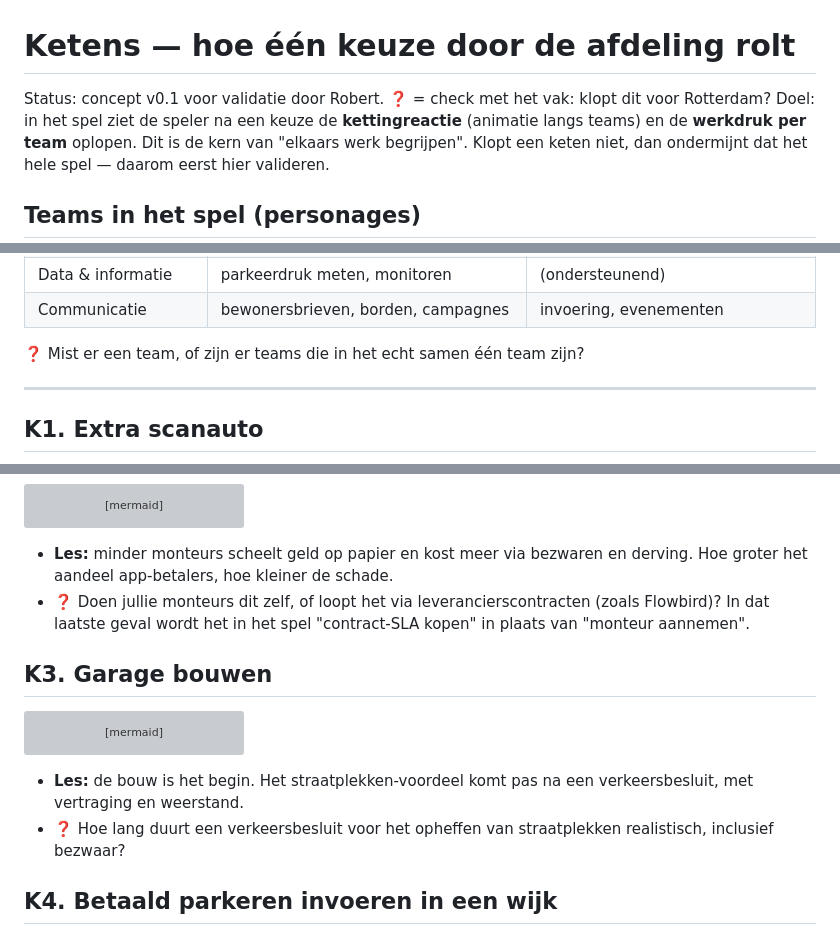
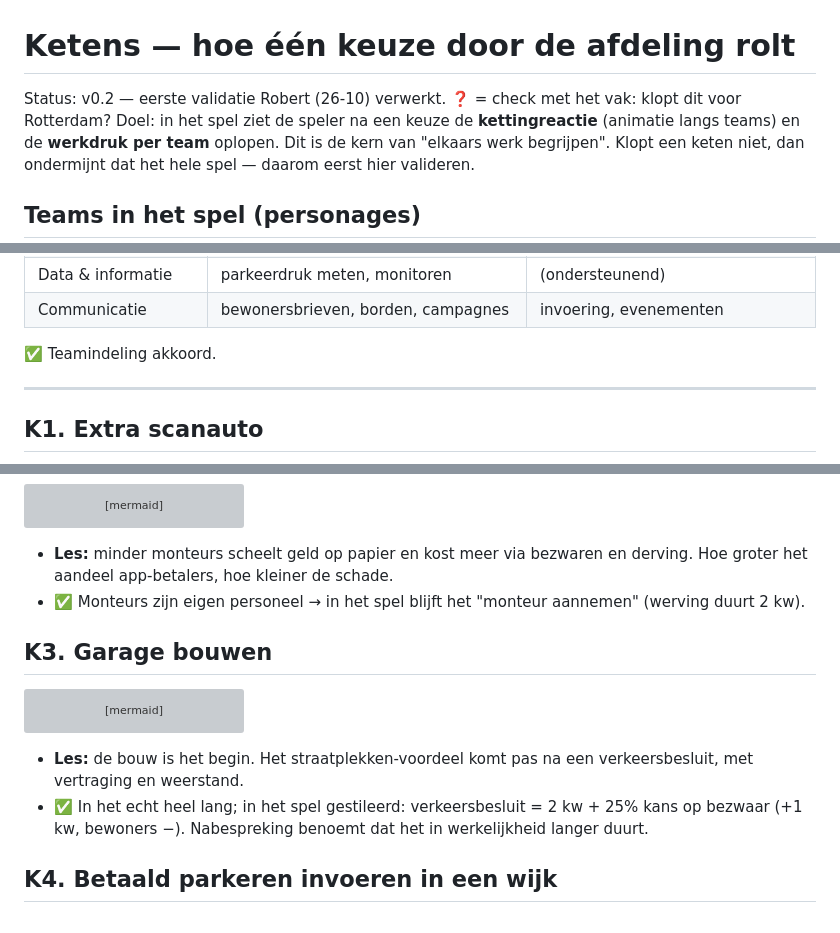
Before and after one commit to RoberR1990/MaasstadParkeert, a Markdown page: docs/KETENS.md, 3 parts joined by grey strips. Drawn GitHub-style; grey boxes are pictures that could not be loaded.

````diff
--- a/docs/KETENS.md
+++ b/docs/KETENS.md
@@ -1,6 +1,6 @@
 # Ketens — hoe één keuze door de afdeling rolt
 
-Status: concept v0.1 voor validatie door Robert. ❓ = check met het vak: klopt dit voor Rotterdam?
+Status: v0.2 — eerste validatie Robert (26-10) verwerkt. ❓ = check met het vak: klopt dit voor Rotterdam?
 Doel: in het spel ziet de speler na een keuze de **kettingreactie** (animatie langs teams) en de **werkdruk per team** oplopen. Dit is de kern van "elkaars werk begrijpen". Klopt een keten niet, dan ondermijnt dat het hele spel — daarom eerst hier valideren.
 
 ## Teams in het spel (personages)
@@ -18,7 +18,7 @@ Doel: in het spel ziet de speler na een keuze de **kettingreactie** (animatie la
 | Data & informatie | parkeerdruk meten, monitoren | (ondersteunend) |
 | Communicatie | bewonersbrieven, borden, campagnes | invoering, evenementen |
 
-❓ Mist er een team, of zijn er teams die in het echt samen één team zijn?
+✅ Teamindeling akkoord.
 
 ---
 
@@ -58,7 +58,7 @@ flowchart LR
 ```
 
 - **Les:** minder monteurs scheelt geld op papier en kost meer via bezwaren en derving. Hoe groter het aandeel app-betalers, hoe kleiner de schade.
-- ❓ Doen jullie monteurs dit zelf, of loopt het via leverancierscontracten (zoals Flowbird)? In dat laatste geval wordt het in het spel "contract-SLA kopen" in plaats van "monteur aannemen".
+- ✅ Monteurs zijn eigen personeel → in het spel blijft het "monteur aannemen" (werving duurt 2 kw).
 
 ## K3. Garage bouwen
 
@@ -75,7 +75,7 @@ flowchart LR
 ```
 
 - **Les:** de bouw is het begin. Het straatplekken-voordeel komt pas na een verkeersbesluit, met vertraging en weerstand.
-- ❓ Hoe lang duurt een verkeersbesluit voor het opheffen van straatplekken realistisch, inclusief bezwaar?
+- ✅ In het echt heel lang; in het spel gestileerd: verkeersbesluit = 2 kw + 25% kans op bezwaar (+1 kw, bewoners −). Nabespreking benoemt dat het in werkelijkheid langer duurt.
 
 ## K4. Betaald parkeren invoeren in een wijk
 
````
Also changed, not shown: other parts of docs/KETENS.md (+4 -3 lines), docs/ONTWERP.md (+1 -1 lines).
